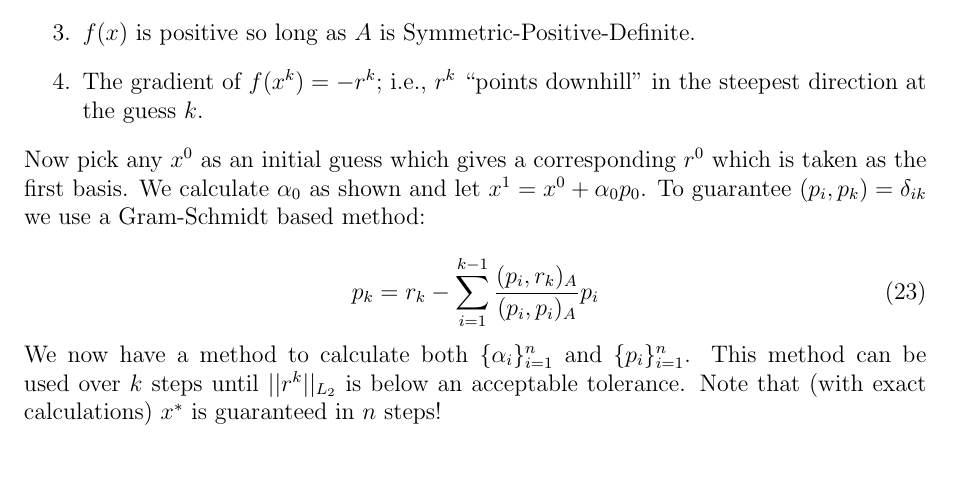
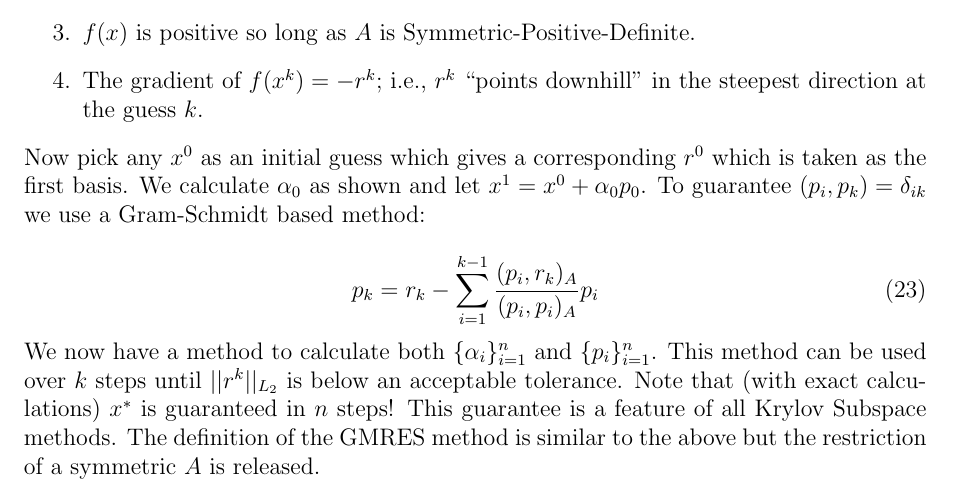
Before and after one commit to OberaiGroup/getting_started, a LaTeX document (iterative_solvers/iterative_solvers.tex): part of page 3 of 3, cut so that both start at the same text. Compiled offline with pdfLaTeX.

Commit message:
Adds final comment about GMRES

```diff
--- a/iterative_solvers/iterative_solvers.tex
+++ b/iterative_solvers/iterative_solvers.tex
@@ -212,5 +212,8 @@ and  $\{p_i\}_{i=1}^n$.
 This method  can be used over $k$ steps until $||r^k||_{L_2}$
 is below an acceptable tolerance.
 Note that (with exact calculations) $x^*$ is guaranteed in $n$ steps!
+This guarantee is a feature of all Krylov Subspace methods.
+The definition of the GMRES method is similar to the
+above but the restriction of a symmetric $A$ is released.
 
 \end{document}
```
Also changed, not shown: iterative_solvers/iterative_solvers.pdf.
